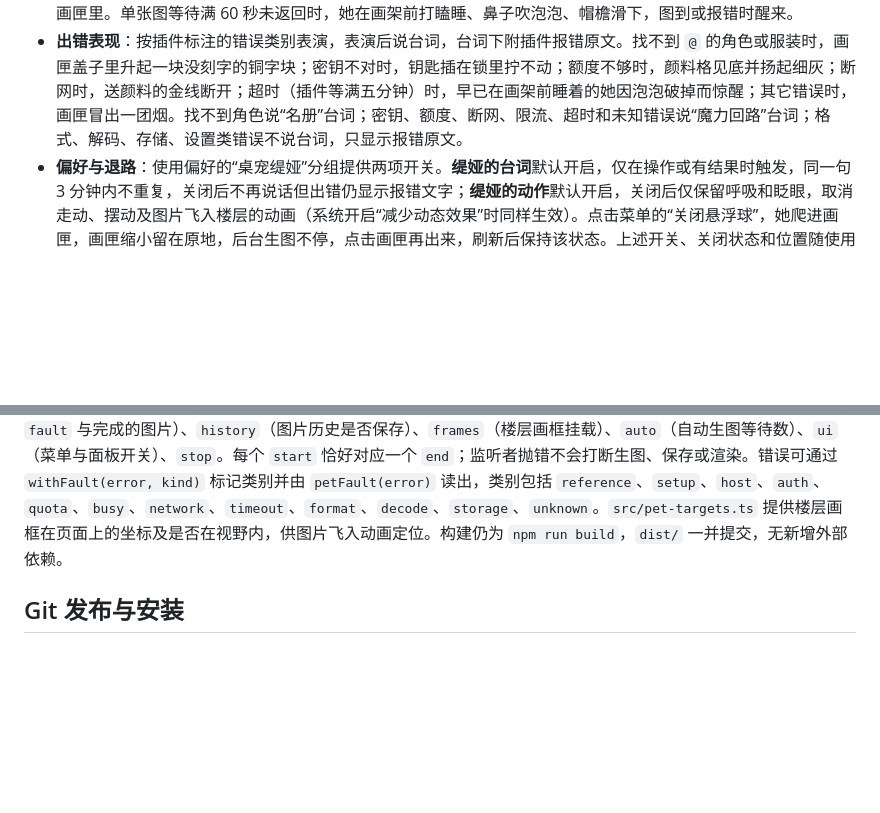
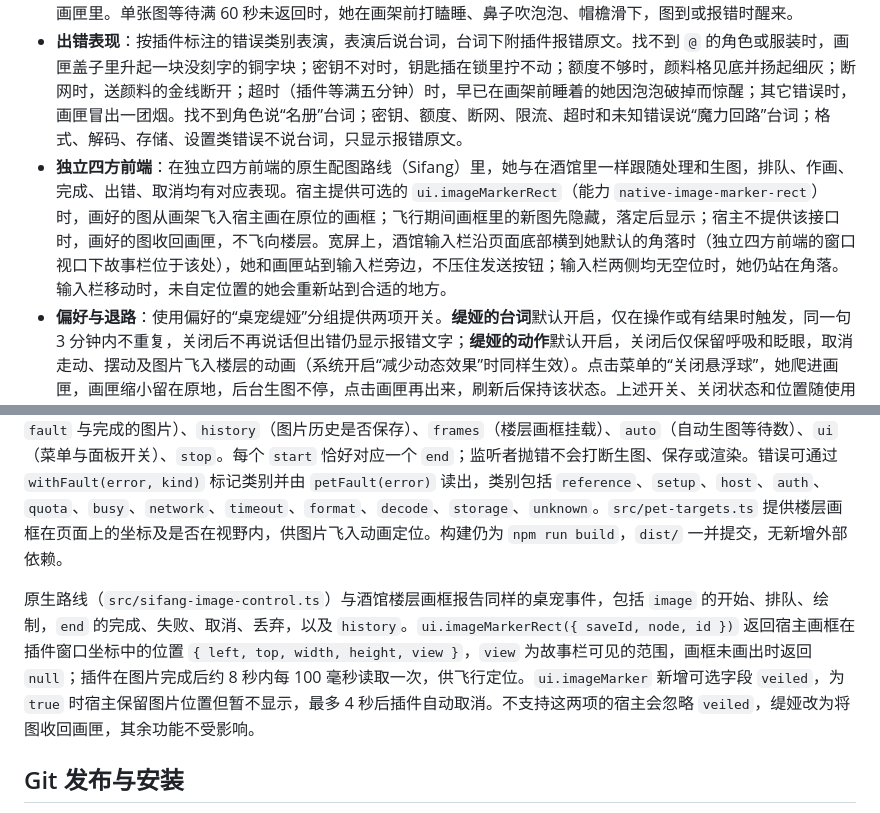
Before and after one commit to Elainadesne/witch-paintbox, a Markdown page: README.md, 2 parts joined by grey strips. Rendered like a GitHub page; blank space fills up the shorter version.

Commit message:
docs: Tia on the native Sifang route and beside a wide input bar

```diff
--- a/README.md
+++ b/README.md
@@ -24,6 +24,7 @@
 - **日常互动**：鼠标靠近时她会看向指针。一段时间无操作会抱着画匣缩进屏幕右边缘打盹（电脑约 15 秒，手机约 3 秒），指针靠近时探出头；被放在别处时，安静一阵后原地打瞌睡（电脑约 35 秒，手机约 23 秒），指针靠近或点击即醒。拖到屏幕左右边缘松手会躲进边缘，从边缘拉出在半空松手会掉到地上。电脑上用鼠标在她帽子上来回蹭、手机上按住帽子不放可摸头，她会眯起眼睛、头往手那边歪；摸满约 3 秒会害羞并往旁边跳开一步（缩在边缘里或工作中时不会跳开）。手机上键盘弹出时，她躲到输入栏后面。宽屏和窄屏分别记住她站在地面还是躲在边缘、靠哪一边及所在高度。
 - **处理与生图**：打开菜单时画匣打开。“处理”时她顺着回复阅读，表情专注；找到插入点后说出对应台词，台词下附插件自己的结果文字（例如“已保存 3 处配图标记……”）。生图时画匣支成画架，她把帽檐右侧翻起并用画笔别住，画纸上一层层晕染；图片返回后在画纸上显影，颜料格换成该图颜色，随后图片从画架飞进对应楼层的画框（画框不在视野内时飞向聊天区边缘淡出）。排队中的图在画架后错开摆成空白画纸；配置页和角色图的试绘完成后收回画匣里。单张图等待满 60 秒未返回时，她在画架前打瞌睡、鼻子吹泡泡、帽檐滑下，图到或报错时醒来。
 - **出错表现**：按插件标注的错误类别表演，表演后说台词，台词下附插件报错原文。找不到 `@` 的角色或服装时，画匣盖子里升起一块没刻字的铜字块；密钥不对时，钥匙插在锁里拧不动；额度不够时，颜料格见底并扬起细灰；断网时，送颜料的金线断开；超时（插件等满五分钟）时，早已在画架前睡着的她因泡泡破掉而惊醒；其它错误时，画匣冒出一团烟。找不到角色说“名册”台词；密钥、额度、断网、限流、超时和未知错误说“魔力回路”台词；格式、解码、存储、设置类错误不说台词，只显示报错原文。
+- **独立四方前端**：在独立四方前端的原生配图路线（Sifang）里，她与在酒馆里一样跟随处理和生图，排队、作画、完成、出错、取消均有对应表现。宿主提供可选的 `ui.imageMarkerRect`（能力 `native-image-marker-rect`）时，画好的图从画架飞入宿主画在原位的画框；飞行期间画框里的新图先隐藏，落定后显示；宿主不提供该接口时，画好的图收回画匣，不飞向楼层。宽屏上，酒馆输入栏沿页面底部横到她默认的角落时（独立四方前端的窗口视口下故事栏位于该处），她和画匣站到输入栏旁边，不压住发送按钮；输入栏两侧均无空位时，她仍站在角落。输入栏移动时，未自定位置的她会重新站到合适的地方。
 - **偏好与退路**：使用偏好的“桌宠缇娅”分组提供两项开关。**缇娅的台词**默认开启，仅在操作或有结果时触发，同一句 3 分钟内不重复，关闭后不再说话但出错仍显示报错文字；**缇娅的动作**默认开启，关闭后仅保留呼吸和眨眼，取消走动、摆动及图片飞入楼层的动画（系统开启“减少动态效果”时同样生效）。点击菜单的“关闭悬浮球”，她爬进画匣，画匣缩小留在原地，后台生图不停，点击画匣再出来，刷新后保持该状态。上述开关、关闭状态和位置随使用偏好保存，并纳入完整配置导出。浏览器缺少 `PointerEvent`、`ResizeObserver`、`createImageBitmap` 或 `matchMedia` 时，或图层加载期间及加载失败时，使用原“绘”悬浮球（此时“关闭悬浮球”只隐藏当前页面入口，刷新后恢复）；浏览器无 WebGL2 时，显示静止立绘和合上的画匣，无动画。
 
 触发台词一览（同一句冷却 3 分钟）：
@@ -299,6 +300,8 @@ dist/               TypeScript 编译产物，随 Git 发布
 
 扩展各处通过 `src/pet-events.ts` 的 `emitPetEvent` 报告进度，桌宠通过 `onPetEvent` 订阅。事件类型包括：`process`（读取、思考、保存）、`image`（`start` / `queued` / `generating`，附带来源 `floor`、`auto`、`config`、`portrait`，以及 NAI 分栏数、排队位置、图片宽高）、`end`（`done` / `failed` / `cancelled` / `dropped`，附带错误类别 `fault` 与完成的图片）、`history`（图片历史是否保存）、`frames`（楼层画框挂载）、`auto`（自动生图等待数）、`ui`（菜单与面板开关）、`stop`。每个 `start` 恰好对应一个 `end`；监听者抛错不会打断生图、保存或渲染。错误可通过 `withFault(error, kind)` 标记类别并由 `petFault(error)` 读出，类别包括 `reference`、`setup`、`host`、`auth`、`quota`、`busy`、`network`、`timeout`、`format`、`decode`、`storage`、`unknown`。`src/pet-targets.ts` 提供楼层画框在页面上的坐标及是否在视野内，供图片飞入动画定位。构建仍为 `npm run build`，`dist/` 一并提交，无新增外部依赖。
 
+原生路线（`src/sifang-image-control.ts`）与酒馆楼层画框报告同样的桌宠事件，包括 `image` 的开始、排队、绘制，`end` 的完成、失败、取消、丢弃，以及 `history`。`ui.imageMarkerRect({ saveId, node, id })` 返回宿主画框在插件窗口坐标中的位置 `{ left, top, width, height, view }`，`view` 为故事栏可见的范围，画框未画出时返回 `null`；插件在图片完成后约 8 秒内每 100 毫秒读取一次，供飞行定位。`ui.imageMarker` 新增可选字段 `veiled`，为 `true` 时宿主保留图片位置但暂不显示，最多 4 秒后插件自动取消。不支持这两项的宿主会忽略 `veiled`，缇娅改为将图收回画匣，其余功能不受影响。
+
 ## Git 发布与安装
 
 将**本目录内容**作为独立仓库的根目录，确保 `manifest.json` 位于仓库根。每次修改 TypeScript 后执行构建，并一同提交 `dist/` 和 `style.css`；用户安装时不需要编译。
```
